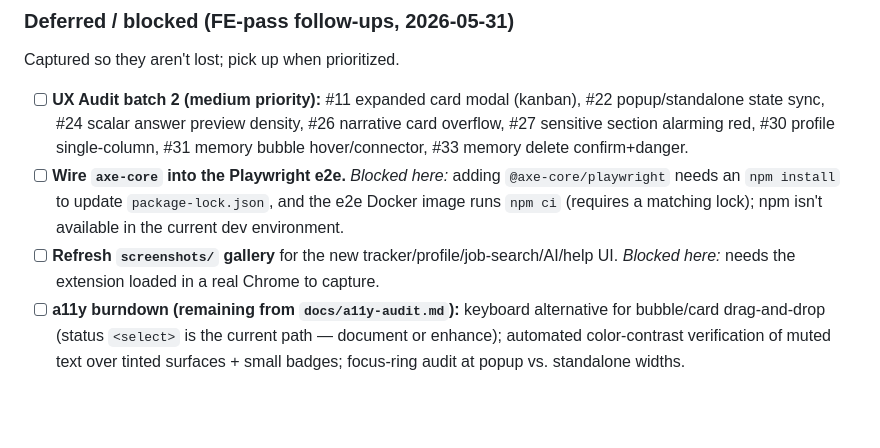
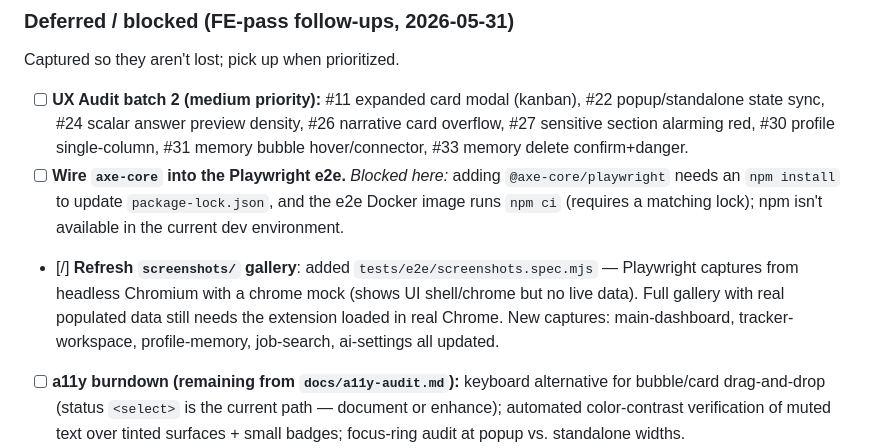
Before and after one commit to nitsuah/auto-apply-plugin, a Markdown page: TASKS.md, the part around the change. Drawn GitHub-style; blank space fills up the shorter version.

Commit message:
chore: mark screenshot gallery as partially refreshed via Playwright spec
Co-Authored-By: Claude Sonnet 4.6 <noreply@anthropic.com>

```diff
--- a/TASKS.md
+++ b/TASKS.md
@@ -90,7 +90,7 @@ Captured so they aren't lost; pick up when prioritized.
 
 - [ ] **UX Audit batch 2 (medium priority):** #11 expanded card modal (kanban), #22 popup/standalone state sync, #24 scalar answer preview density, #26 narrative card overflow, #27 sensitive section alarming red, #30 profile single-column, #31 memory bubble hover/connector, #33 memory delete confirm+danger.
 - [ ] **Wire `axe-core` into the Playwright e2e.** *Blocked here:* adding `@axe-core/playwright` needs an `npm install` to update `package-lock.json`, and the e2e Docker image runs `npm ci` (requires a matching lock); npm isn't available in the current dev environment.
-- [ ] **Refresh `screenshots/` gallery** for the new tracker/profile/job-search/AI/help UI. *Blocked here:* needs the extension loaded in a real Chrome to capture.
+- [/] **Refresh `screenshots/` gallery**: added `tests/e2e/screenshots.spec.mjs` — Playwright captures from headless Chromium with a chrome mock (shows UI shell/chrome but no live data). Full gallery with real populated data still needs the extension loaded in real Chrome. New captures: main-dashboard, tracker-workspace, profile-memory, job-search, ai-settings all updated.
 - [ ] **a11y burndown (remaining from `docs/a11y-audit.md`):** keyboard alternative for bubble/card drag-and-drop (status `<select>` is the current path — document or enhance); automated color-contrast verification of muted text over tinted surfaces + small badges; focus-ring audit at popup vs. standalone widths.
 - [x] **Separate "Availability" field**: added distinct `availability` text input to Profile (notice period / immediate status), wired through `applyProfileOverrides`, `getProfileFromResume`, and `buildDeterministicAnswers`; falls back to `start_date` when blank.
 - [x] **Pay filter — option to hide unknown-salary jobs**: added "Hide jobs without posted salary" checkbox; `hideUnknown` flag wired into `jobPassesPayFilter` and persisted in `jobSearchPrefs`.
```
